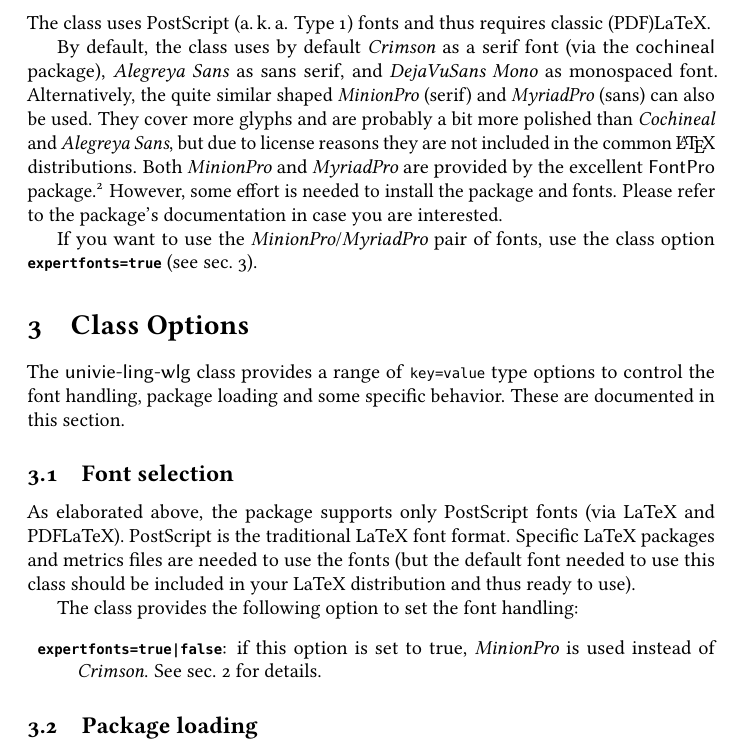
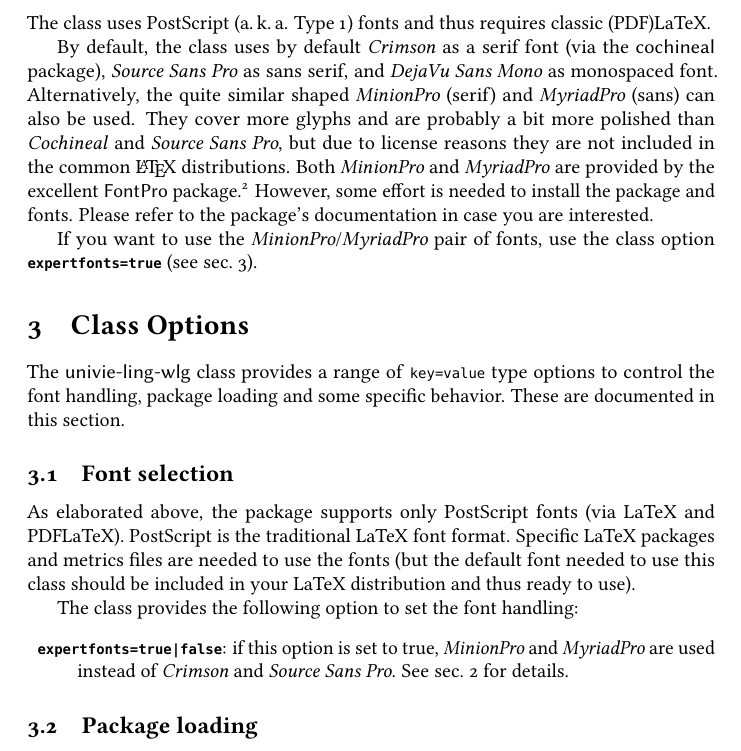
Before and after one commit to jspitz/univie-ling, a LaTeX paper (univie-ling/doc/univie-ling-wlg.tex, which reads univie-ling/tex/univie-ling-wlg.cls): part of page 2 of 6, cut so that both start at the same text. Compiled offline with pdfLaTeX; the source files are stored in an older character set and shown here as Unicode; a missing font is replaced by an installed copy or a similar font.

Commit message:
Source Pro matches better than Alegreya Sans. Also scale Myriad properly.

```diff
--- a/univie-ling/doc/univie-ling-wlg.tex
+++ b/univie-ling/doc/univie-ling-wlg.tex
@@ -81,10 +81,10 @@
 
 The class uses PostScript (a.\,k.\,a. Type\,1) fonts and thus requires classic (PDF)LaTeX.
 
-By default, the class uses by default \emph{Crimson} as a serif font (via the \textsf{cochineal} package), \emph{Alegreya Sans} as sans serif,
-and \emph{DejaVuSans Mono} as monospaced font.
+By default, the class uses by default \emph{Crimson} as a serif font (via the \textsf{cochineal} package), \emph{Source Sans Pro} as sans serif,
+and \emph{DejaVu Sans Mono} as monospaced font.
 Alternatively, the quite similar shaped \emph{MinionPro} (serif) and \emph{MyriadPro} (sans) can also be used.
-They cover more glyphs and are probably a bit more polished than \emph{Cochineal} and \emph{Alegreya Sans}, but due to license reasons
+They cover more glyphs and are probably a bit more polished than \emph{Cochineal} and \emph{Source Sans Pro}, but due to license reasons
 they are not included in the common  \LaTeX\ distributions. Both \emph{MinionPro} and \emph{MyriadPro} are provided by the excellent
 \textsf{FontPro} package.%
 \footnote{\url{https://github.com/sebschub/FontPro} <25.\,01.\,2017>.} However, some effort is needed to install the package and fonts.
@@ -107,7 +107,8 @@
 The class provides the following option to set the font handling:
 \begin{description}
  \setlength\itemsep{0pt}
- \item{\joption{expertfonts=true|false}}: if this option is set to true, \emph{MinionPro} is used instead of \emph{Crimson}.
+ \item{\joption{expertfonts=true|false}}: if this option is set to true, \emph{MinionPro} and \emph{MyriadPro} are used instead of \emph{Crimson}
+      and \emph{Source Sans Pro}.
       See sec.~\ref{fonts} for details.
 \end{description}
 
--- a/univie-ling/tex/univie-ling-wlg.cls
+++ b/univie-ling/tex/univie-ling-wlg.cls
@@ -142,7 +142,7 @@
   % Roman Font: Adobe Minion (Expert)
   \RequirePackage[footnotefigures]{MinionPro}
   % Sans; Myriad
-  \RequirePackage[medfamily]{MyriadPro}
+  \RequirePackage[medfamily,scale=0.925]{MyriadPro}
   % Mono: DejaVu
   \RequirePackage[scaled=0.83]{DejaVuSansMono}
 \else
@@ -154,7 +154,7 @@
        \DeclareFontFamilySubstitution{T3}{Cochineal-TOsF}{cmr}}{}
   }
   % Sans: Alegreya
-  \RequirePackage[osf]{AlegreyaSans}
+  \RequirePackage[osf,scaled=.9]{sourcesanspro}
   % Mono: DejaVu
   \RequirePackage[scaled=0.8]{DejaVuSansMono}
 \fi
```
Also changed, not shown: univie-ling/doc/univie-ling-wlg.pdf, univie-ling/doc/univie-ling-wlg.tex (2 more changed lines), 1 other file.
